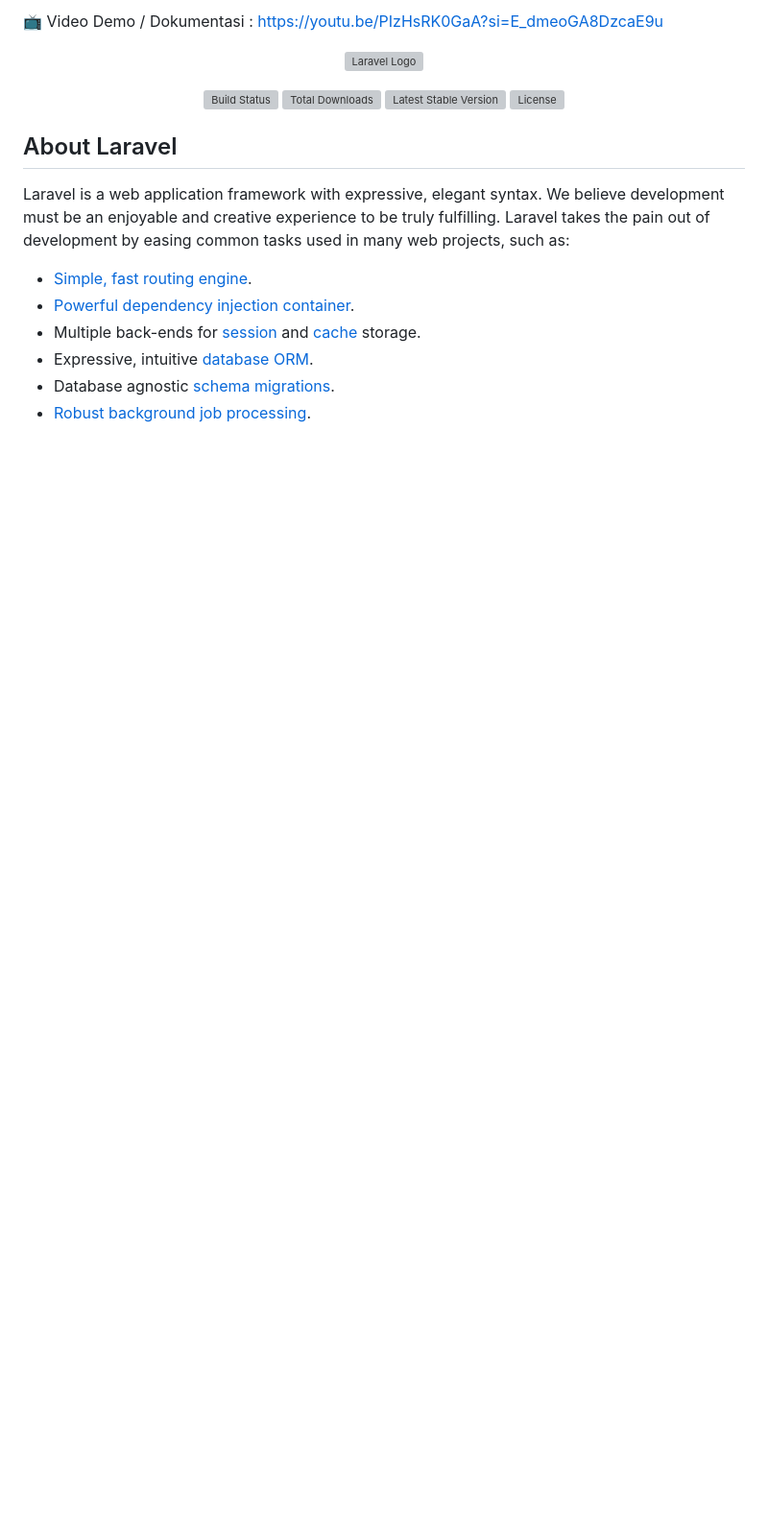
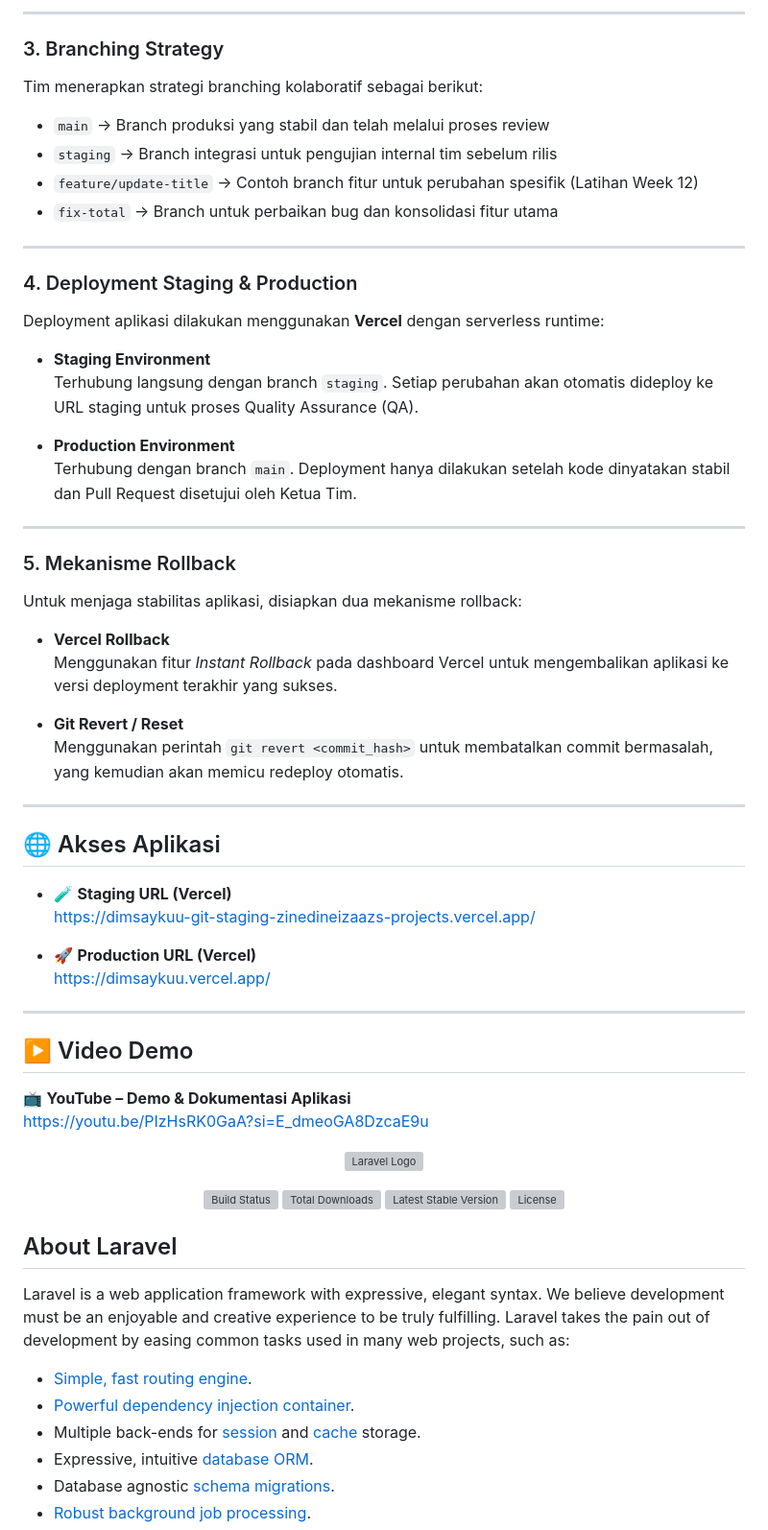
Before and after one commit to Zinedineizaaz/TeamZ4K, a Markdown page: README.md, the part around one of its changes. Shown at 96% size. GitHub-like rendering; blank space fills up the shorter version; grey boxes are pictures that could not be loaded.

```diff
--- a/README.md
+++ b/README.md
@@ -65,5 +55,51 @@ Untuk menjaga stabilitas aplikasi, kami menyiapkan dua skema pembatalan:
 
-📺 Video Demo / Dokumentasi : https://youtu.be/PIzHsRK0GaA?si=E_dmeoGA8DzcaE9u
+---
+
+### 3. Branching Strategy
+Tim menerapkan strategi branching kolaboratif sebagai berikut:
+
+- `main` → Branch produksi yang stabil dan telah melalui proses review
+- `staging` → Branch integrasi untuk pengujian internal tim sebelum rilis
+- `feature/update-title` → Contoh branch fitur untuk perubahan spesifik (Latihan Week 12)
+- `fix-total` → Branch untuk perbaikan bug dan konsolidasi fitur utama
+
+---
+
+### 4. Deployment Staging & Production
+Deployment aplikasi dilakukan menggunakan **Vercel** dengan serverless runtime:
+
+- **Staging Environment**
+  Terhubung langsung dengan branch `staging`. Setiap perubahan akan otomatis dideploy ke URL staging untuk proses Quality Assurance (QA).
+
+- **Production Environment**
+  Terhubung dengan branch `main`. Deployment hanya dilakukan setelah kode dinyatakan stabil dan Pull Request disetujui oleh Ketua Tim.
+
+---
+
+### 5. Mekanisme Rollback
+Untuk menjaga stabilitas aplikasi, disiapkan dua mekanisme rollback:
+
+- **Vercel Rollback**
+  Menggunakan fitur *Instant Rollback* pada dashboard Vercel untuk mengembalikan aplikasi ke versi deployment terakhir yang sukses.
+
+- **Git Revert / Reset**
+  Menggunakan perintah `git revert <commit_hash>` untuk membatalkan commit bermasalah, yang kemudian akan memicu redeploy otomatis.
+
+---
+
+## 🌐 Akses Aplikasi
+- 🧪 **Staging URL (Vercel)**
+  https://dimsaykuu-git-staging-zinedineizaazs-projects.vercel.app/
+
+- 🚀 **Production URL (Vercel)**
+  https://dimsaykuu.vercel.app/
+
+---
+
+## ▶️ Video Demo
+📺 **YouTube – Demo & Dokumentasi Aplikasi**
+https://youtu.be/PIzHsRK0GaA?si=E_dmeoGA8DzcaE9u
+
 
 <p align="center"><a href="https://laravel.com" target="_blank"><img src="https://raw.githubusercontent.com/laravel/art/master/logo-lockup/5%20SVG/2%20CMYK/1%20Full%20Color/laravel-logolockup-cmyk-red.svg" width="400" alt="Laravel Logo"></a></p>
 
```
Also changed, not shown: other parts of README.md (+31 -41 lines).
